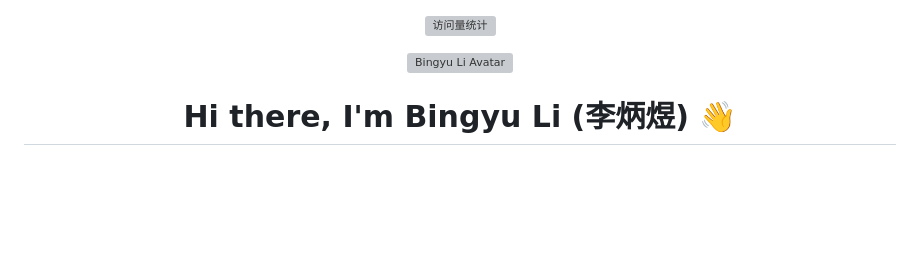
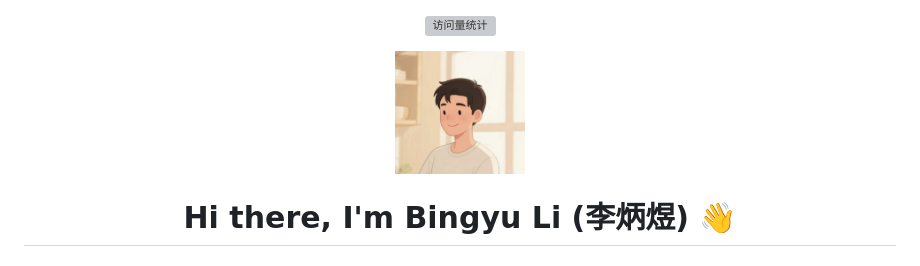
Before and after one commit to LiBingyu01/LiBingyu01.github.io, a Markdown page: README.md, the part around the change. Drawn GitHub-style; blank space fills up the shorter version; grey boxes are pictures that could not be loaded.

```diff
--- a/README.md
+++ b/README.md
@@ -3,7 +3,7 @@
 </p>
 
 <div align="center">
-  <img src="https://raw.githubusercontent.com/LiBingyu01/LiBingyu01.github.io/main/me.png" width="130" height="130" style="border-radius: 50%;" alt="Bingyu Li Avatar"/>
+  <img src="https://raw.githubusercontent.com/LiBingyu01/LiBingyu01.github.io/main/images/me.png" width="130" height="130" style="border-radius: 50%;" alt="Bingyu Li Avatar"/>
 
   <h1>Hi there, I'm Bingyu Li (李炳煜) 👋</h1>
 
```
